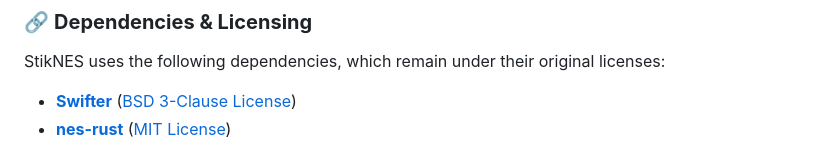
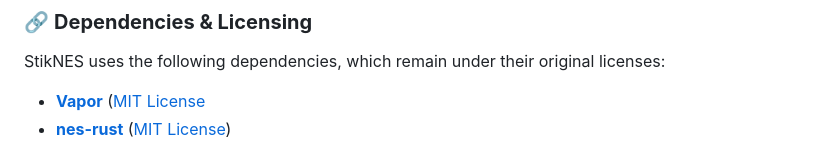
Before and after one commit to StikEMU/StikNES-2.0, a Markdown page: README.md, the part around one of its changes. Rendered like a GitHub page.

```diff
--- a/README.md
+++ b/README.md
@@ -52,5 +52,5 @@ All **skins remain the property of their original creators**. StikNES does not c
 ### 🔗 **Dependencies & Licensing**
 StikNES uses the following dependencies, which remain under their original licenses:
 
-- **[Swifter](https://github.com/httpswift/swifter)** ([BSD 3-Clause License](https://github.com/httpswift/swifter/blob/master/LICENSE))
+- **[Vapor](https://github.com/vapor/vapor)** ([MIT License](https://github.com/vapor/vapor/blob/main/LICENSE)
 - **[nes-rust](https://github.com/takahirox/nes-rust)** ([MIT License](https://github.com/takahirox/nes-rust/blob/master/LICENSE))
```
Also changed, not shown: other parts of README.md (+1 -0 lines).
